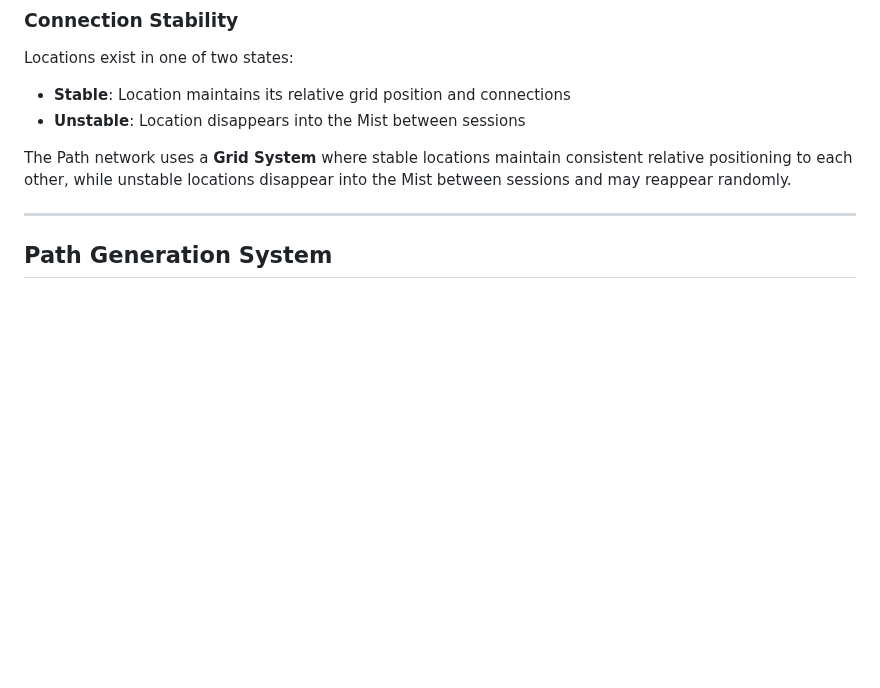
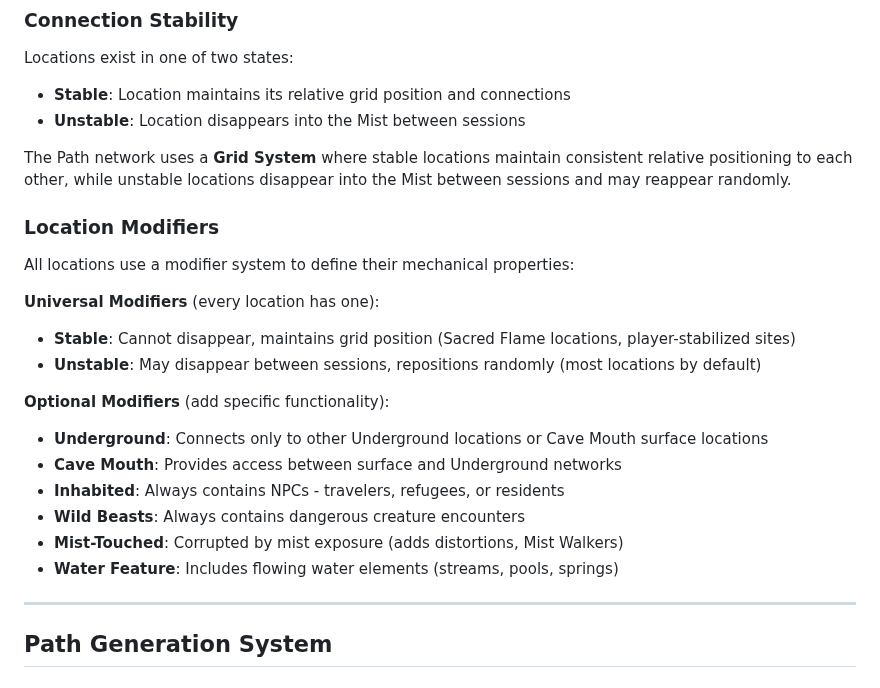
Before and after one commit to FHieser/thePath, a Markdown page: the-path-campaign/framework/path-mechanics.md, the part around one of its changes. Drawn GitHub-style; blank space fills up the shorter version.

```diff
--- a/the-path-campaign/framework/path-mechanics.md
+++ b/the-path-campaign/framework/path-mechanics.md
@@ -20,6 +20,21 @@ Locations exist in one of two states:
 - **Unstable**: Location disappears into the Mist between sessions
 
 The Path network uses a **Grid System** where stable locations maintain consistent relative positioning to each other, while unstable locations disappear into the Mist between sessions and may reappear randomly.
+
+### **Location Modifiers**
+All locations use a modifier system to define their mechanical properties:
+
+**Universal Modifiers** (every location has one):
+- **Stable**: Cannot disappear, maintains grid position (Sacred Flame locations, player-stabilized sites)
+- **Unstable**: May disappear between sessions, repositions randomly (most locations by default)
+
+**Optional Modifiers** (add specific functionality):
+- **Underground**: Connects only to other Underground locations or Cave Mouth surface locations
+- **Cave Mouth**: Provides access between surface and Underground networks
+- **Inhabited**: Always contains NPCs - travelers, refugees, or residents
+- **Wild Beasts**: Always contains dangerous creature encounters
+- **Mist-Touched**: Corrupted by mist exposure (adds distortions, Mist Walkers)
+- **Water Feature**: Includes flowing water elements (streams, pools, springs)
 
 ---
 
```
Also changed, not shown: other parts of the-path-campaign/framework/path-mechanics.md (+112 -0 lines).
